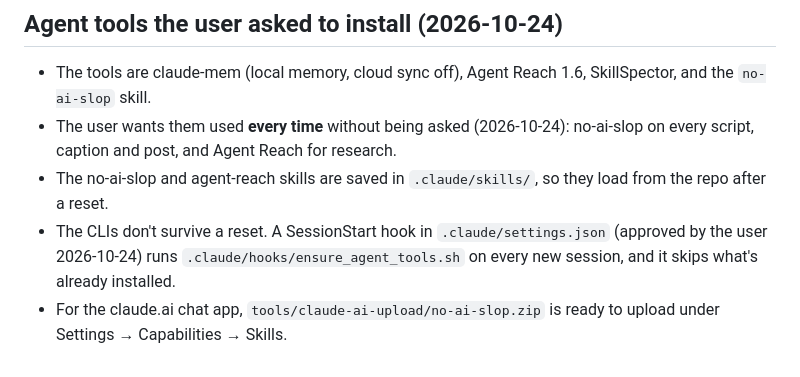
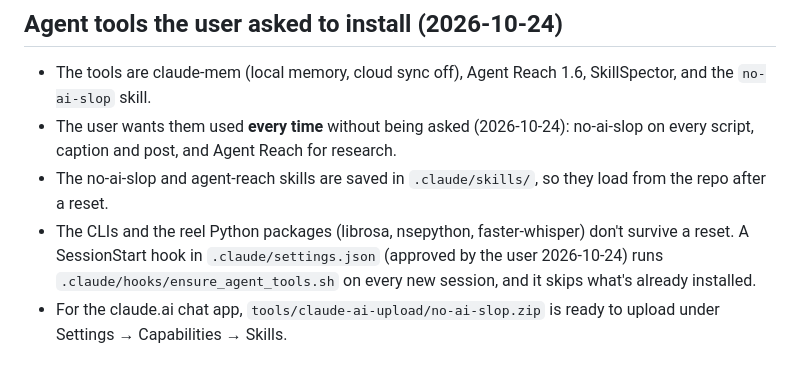
Before and after one commit to x97n545d74-cmd/super-duper-palm-tree, a Markdown page: avron-reels/MEMORY.md, the part around the change. Drawn GitHub-style.

Commit message:
Install reel Python packages from the SessionStart hook
librosa, nsepython and faster-whisper are lost on container reset; the
hook now reinstalls them in the background when missing.

Co-Authored-By: Claude Opus 5.5 <noreply@anthropic.com>
Claude-Session: https://claude.ai/code/session_01NazWnVXYjJ1G7QqVTopsQN

```diff
--- a/avron-reels/MEMORY.md
+++ b/avron-reels/MEMORY.md
@@ -115,5 +115,5 @@ Tool workflow: Agent Reach for research (read-only), the no-ai-slop skill on eve
 - The tools are claude-mem (local memory, cloud sync off), Agent Reach 1.6, SkillSpector, and the `no-ai-slop` skill.
 - The user wants them used **every time** without being asked (2026-10-24): no-ai-slop on every script, caption and post, and Agent Reach for research.
 - The no-ai-slop and agent-reach skills are saved in `.claude/skills/`, so they load from the repo after a reset.
-- The CLIs don't survive a reset. A SessionStart hook in `.claude/settings.json` (approved by the user 2026-10-24) runs `.claude/hooks/ensure_agent_tools.sh` on every new session, and it skips what's already installed.
+- The CLIs and the reel Python packages (librosa, nsepython, faster-whisper) don't survive a reset. A SessionStart hook in `.claude/settings.json` (approved by the user 2026-10-24) runs `.claude/hooks/ensure_agent_tools.sh` on every new session, and it skips what's already installed.
 - For the claude.ai chat app, `tools/claude-ai-upload/no-ai-slop.zip` is ready to upload under Settings → Capabilities → Skills.
```
